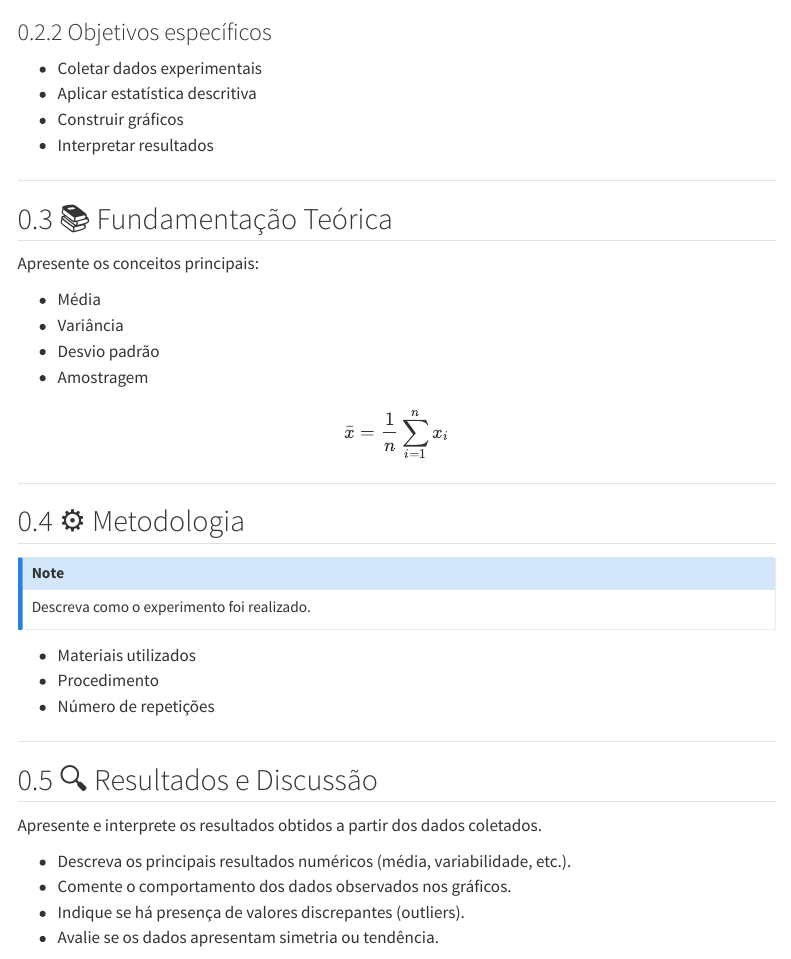
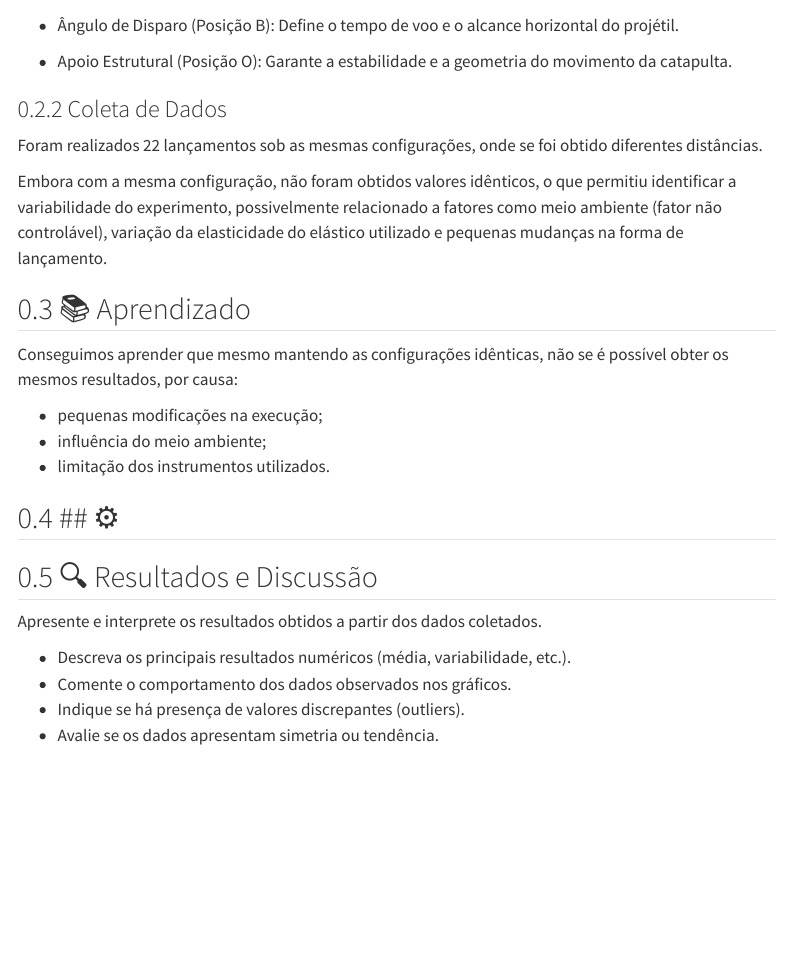
Before and after one commit to IgorPereiraVital/relatorios, a Quarto document (relatorio/rel01/index.qmd): the page in a window 1100 px wide, from 660 px down before the commit and from 720 px down after it. Rendered offline with R 4.5, knitr and Pandoc in place of Quarto, with nearby package versions; menus at the side of the page are left out.

Commit message:
Atualizando informações dos relatórios

```diff
--- a/relatorio/rel01/index.qmd
+++ b/relatorio/rel01/index.qmd
@@ -48,39 +50,22 @@ Durante o experimento foi utilizado apenas uma configuração na catapulta:
+- Ângulo de Disparo (Posição B): Define o tempo de voo e o alcance horizontal do projétil.
+- Apoio Estrutural (Posição O): Garante a estabilidade e a geometria do movimento da catapulta.
+
+### Coleta de Dados
+
+Foram realizados 22 lançamentos sob as mesmas configurações, onde se foi obtido diferentes distâncias.
+
+Embora com a mesma configuração, não foram obtidos valores idênticos, o que permitiu identificar a variabilidade do experimento, possivelmente relacionado a fatores como meio ambiente (fator não controlável), variação da elasticidade do elástico utilizado e pequenas mudanças na forma de lançamento.
+
+## 📚   Aprendizado
+
+Conseguimos aprender que mesmo mantendo as configurações idênticas, não se é possível obter os mesmos resultados, por causa:
+
+- pequenas modificações na execução;
+- influência do meio ambiente;
+- limitação dos instrumentos utilizados.
 
 
-### Objetivos específicos
-
-- Coletar dados experimentais
-- Aplicar estatística descritiva
-- Construir gráficos
-- Interpretar resultados
-
----
-
-## 📚  Fundamentação Teórica
-
-Apresente os conceitos principais:
-
-- Média
-- Variância
-- Desvio padrão
-- Amostragem
-
-$$
-\bar{x} = \frac{1}{n}\sum_{i=1}^{n} x_i
-$$
-
----
-
-## ⚙️ Metodologia
-
-::: {.callout-note}
-Descreva como o experimento foi realizado.
-:::
-
-- Materiais utilizados
-- Procedimento
-- Número de repetições
-
+## ⚙️
 ---
 
 ## 🔍 Resultados e Discussão
```
Also changed, not shown: relatorio/rel01/index.qmd (10 more changed lines).
